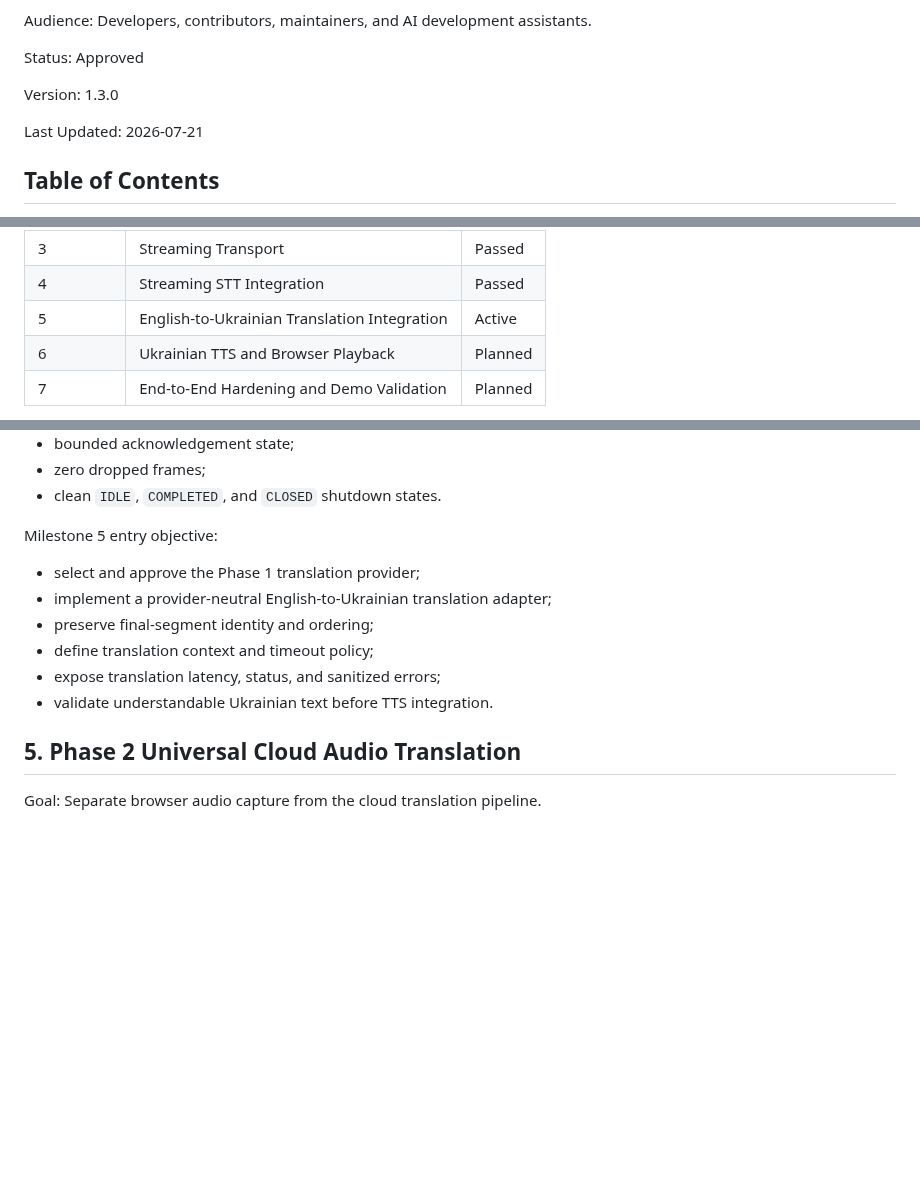
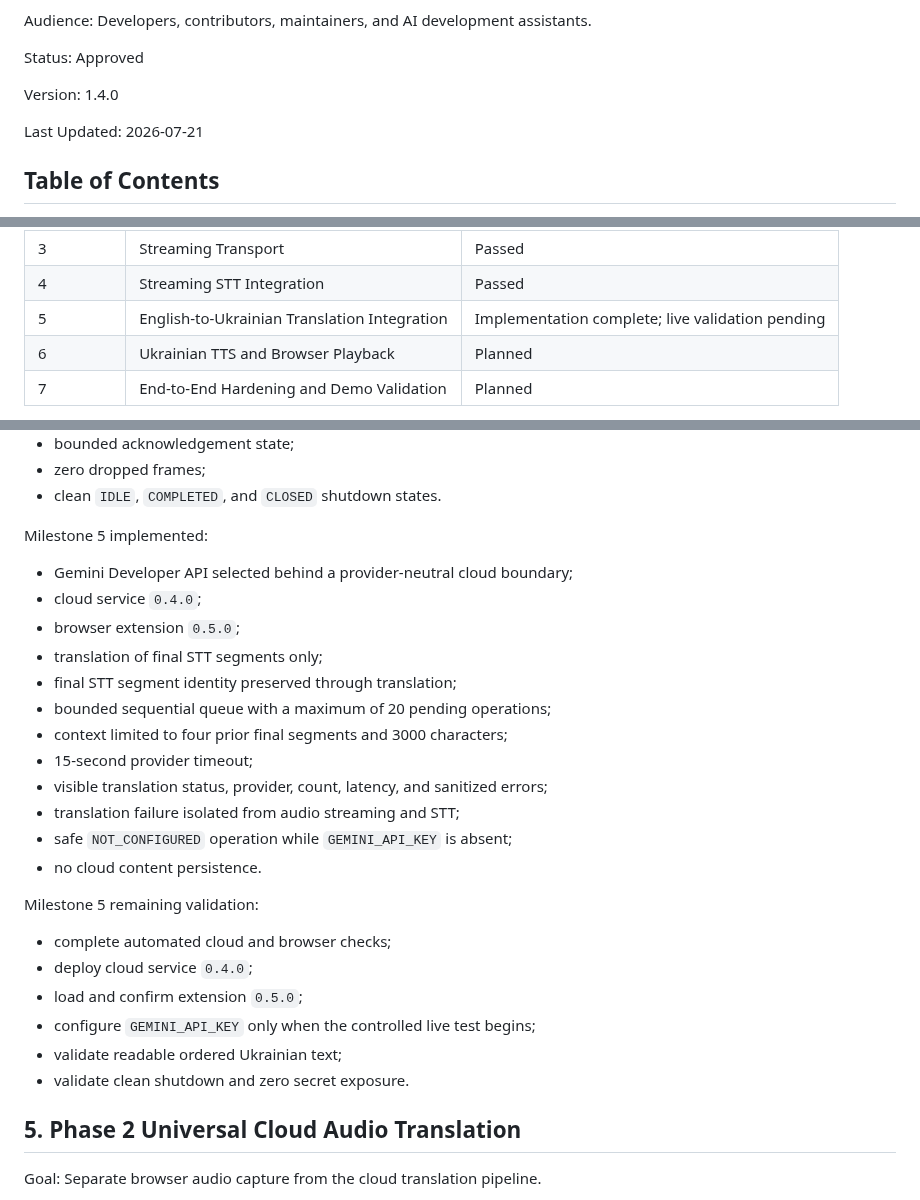
Before and after one commit to kolemasakar/VoiceBridge, a Markdown page: docs/planning/03_ROADMAP.md, 3 parts joined by grey strips. Rendered like a GitHub page; blank space fills up the shorter version.

Commit message:
Update roadmap for Milestone 5 implementation

```diff
--- a/docs/planning/03_ROADMAP.md
+++ b/docs/planning/03_ROADMAP.md
@@ -18,7 +18,7 @@ Status:
 Approved
 
 Version:
-1.3.0
+1.4.0
 
 Last Updated:
 2026-07-21
@@ -128,7 +128,7 @@ Current milestone state:
 |2|Cloud Skeleton|Passed|
 |3|Streaming Transport|Passed|
 |4|Streaming STT Integration|Passed|
-|5|English-to-Ukrainian Translation Integration|Active|
+|5|English-to-Ukrainian Translation Integration|Implementation complete; live validation pending|
 |6|Ukrainian TTS and Browser Playback|Planned|
 |7|End-to-End Hardening and Demo Validation|Planned|
 
@@ -143,14 +143,29 @@ Milestone 4 validated:
 - zero dropped frames;
 - clean `IDLE`, `COMPLETED`, and `CLOSED` shutdown states.
 
-Milestone 5 entry objective:
+Milestone 5 implemented:
 
-- select and approve the Phase 1 translation provider;
-- implement a provider-neutral English-to-Ukrainian translation adapter;
-- preserve final-segment identity and ordering;
-- define translation context and timeout policy;
-- expose translation latency, status, and sanitized errors;
-- validate understandable Ukrainian text before TTS integration.
+- Gemini Developer API selected behind a provider-neutral cloud boundary;
+- cloud service `0.4.0`;
+- browser extension `0.5.0`;
+- translation of final STT segments only;
+- final STT segment identity preserved through translation;
+- bounded sequential queue with a maximum of 20 pending operations;
+- context limited to four prior final segments and 3000 characters;
+- 15-second provider timeout;
+- visible translation status, provider, count, latency, and sanitized errors;
+- translation failure isolated from audio streaming and STT;
+- safe `NOT_CONFIGURED` operation while `GEMINI_API_KEY` is absent;
+- no cloud content persistence.
+
+Milestone 5 remaining validation:
+
+- complete automated cloud and browser checks;
+- deploy cloud service `0.4.0`;
+- load and confirm extension `0.5.0`;
+- configure `GEMINI_API_KEY` only when the controlled live test begins;
+- validate readable ordered Ukrainian text;
+- validate clean shutdown and zero secret exposure.
 
 ## 5. Phase 2 Universal Cloud Audio Translation
 
```
Also changed, not shown: other parts of docs/planning/03_ROADMAP.md (+2 -0 lines).
